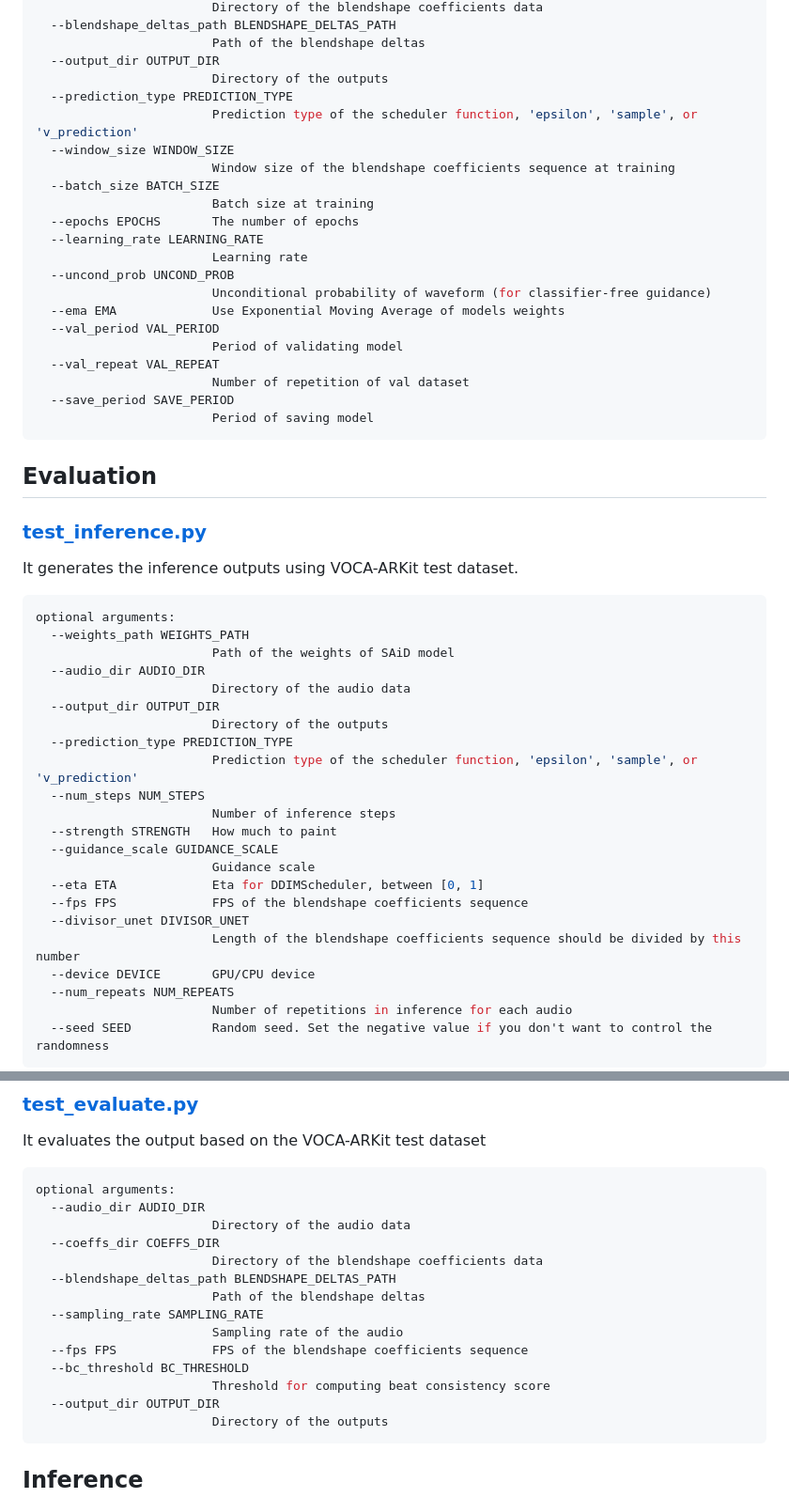
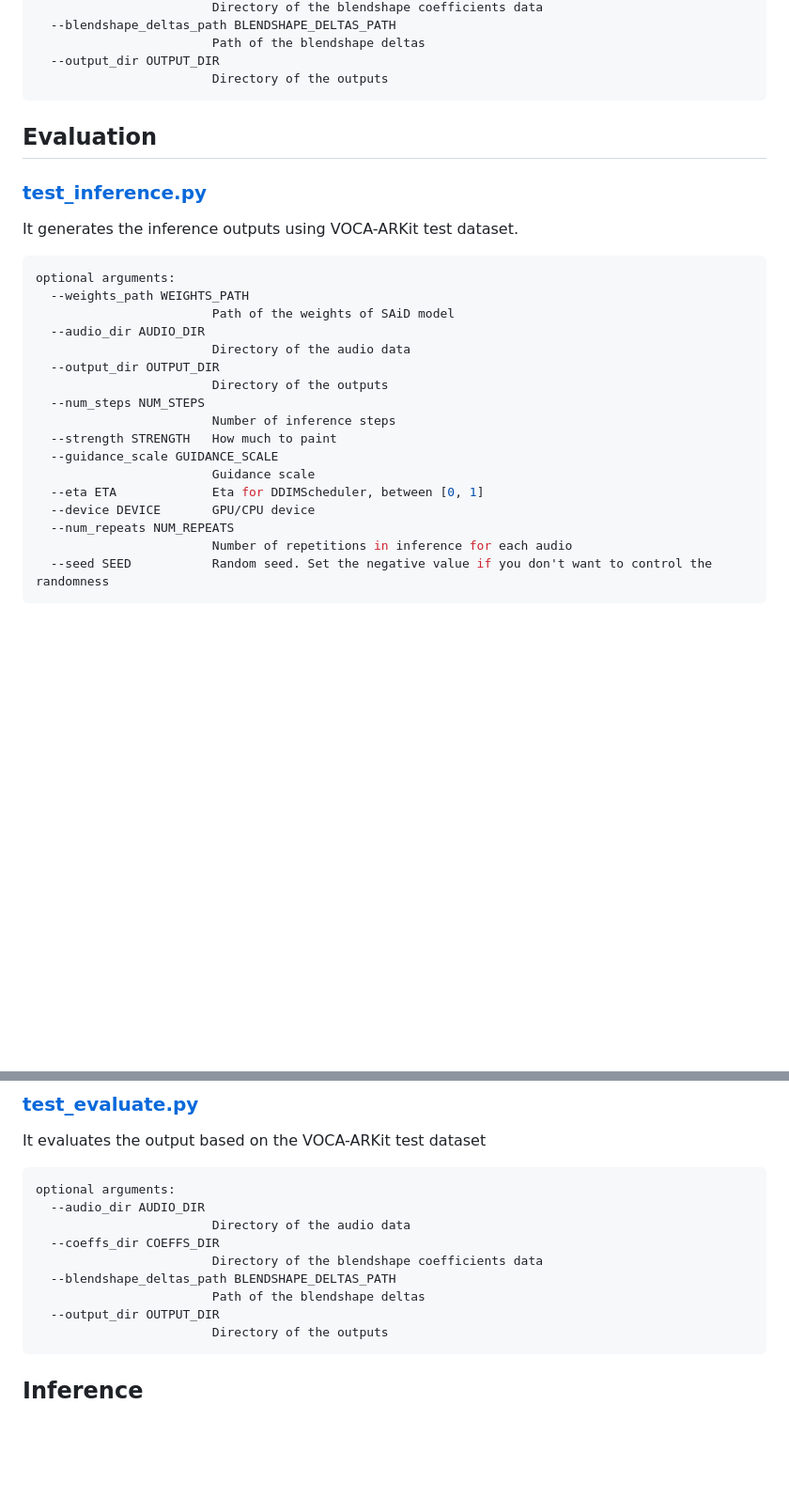
Before and after one commit to yunik1004/SAiD, a Markdown page: script/README.md, 2 parts joined by grey strips. Shown: that part at 94% size. Rendered like a GitHub page; blank space fills up the shorter version.

Commit message:
Docs: Simply the document
- Remove too-wild arguments from the README

````diff
--- a/script/README.md
+++ b/script/README.md
@@ -52,24 +52,6 @@ optional arguments:
                         Path of the blendshape deltas
   --output_dir OUTPUT_DIR
                         Directory of the outputs
-  --prediction_type PREDICTION_TYPE
-                        Prediction type of the scheduler function, 'epsilon', 'sample', or 'v_prediction'
-  --window_size WINDOW_SIZE
-                        Window size of the blendshape coefficients sequence at training
-  --batch_size BATCH_SIZE
-                        Batch size at training
-  --epochs EPOCHS       The number of epochs
-  --learning_rate LEARNING_RATE
-                        Learning rate
-  --uncond_prob UNCOND_PROB
-                        Unconditional probability of waveform (for classifier-free guidance)
-  --ema EMA             Use Exponential Moving Average of models weights
-  --val_period VAL_PERIOD
-                        Period of validating model
-  --val_repeat VAL_REPEAT
-                        Number of repetition of val dataset
-  --save_period SAVE_PERIOD
-                        Period of saving model
 ```
 
 ## Evaluation
@@ -86,17 +68,12 @@ optional arguments:
                         Directory of the audio data
   --output_dir OUTPUT_DIR
                         Directory of the outputs
-  --prediction_type PREDICTION_TYPE
-                        Prediction type of the scheduler function, 'epsilon', 'sample', or 'v_prediction'
   --num_steps NUM_STEPS
                         Number of inference steps
   --strength STRENGTH   How much to paint
   --guidance_scale GUIDANCE_SCALE
                         Guidance scale
   --eta ETA             Eta for DDIMScheduler, between [0, 1]
-  --fps FPS             FPS of the blendshape coefficients sequence
-  --divisor_unet DIVISOR_UNET
-                        Length of the blendshape coefficients sequence should be divided by this number
   --device DEVICE       GPU/CPU device
   --num_repeats NUM_REPEATS
                         Number of repetitions in inference for each audio
@@ -115,11 +92,6 @@ optional arguments:
                         Directory of the blendshape coefficients data
   --blendshape_deltas_path BLENDSHAPE_DELTAS_PATH
                         Path of the blendshape deltas
-  --sampling_rate SAMPLING_RATE
-                        Sampling rate of the audio
-  --fps FPS             FPS of the blendshape coefficients sequence
-  --bc_threshold BC_THRESHOLD
-                        Threshold for computing beat consistency score
   --output_dir OUTPUT_DIR
                         Directory of the outputs
 ```
````
Also changed, not shown: other parts of script/README.md (+0 -5 lines).
